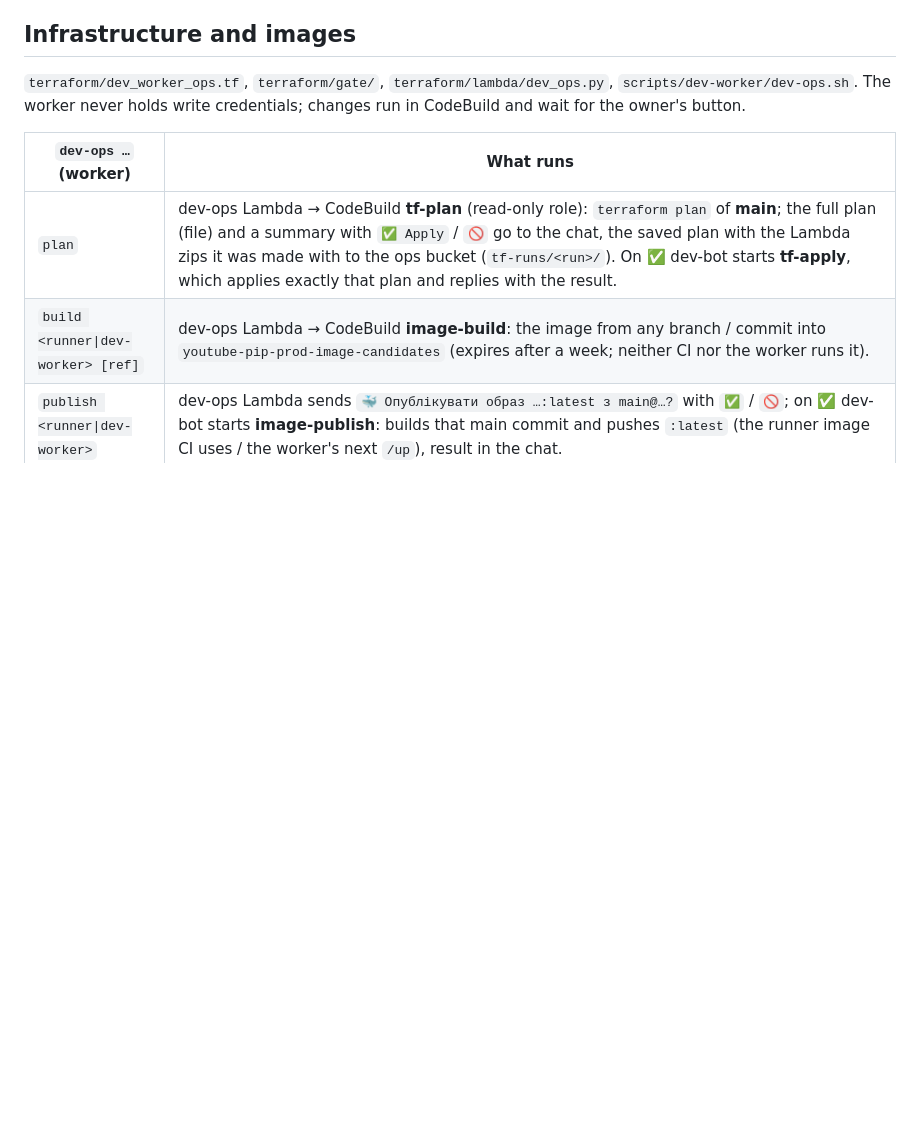
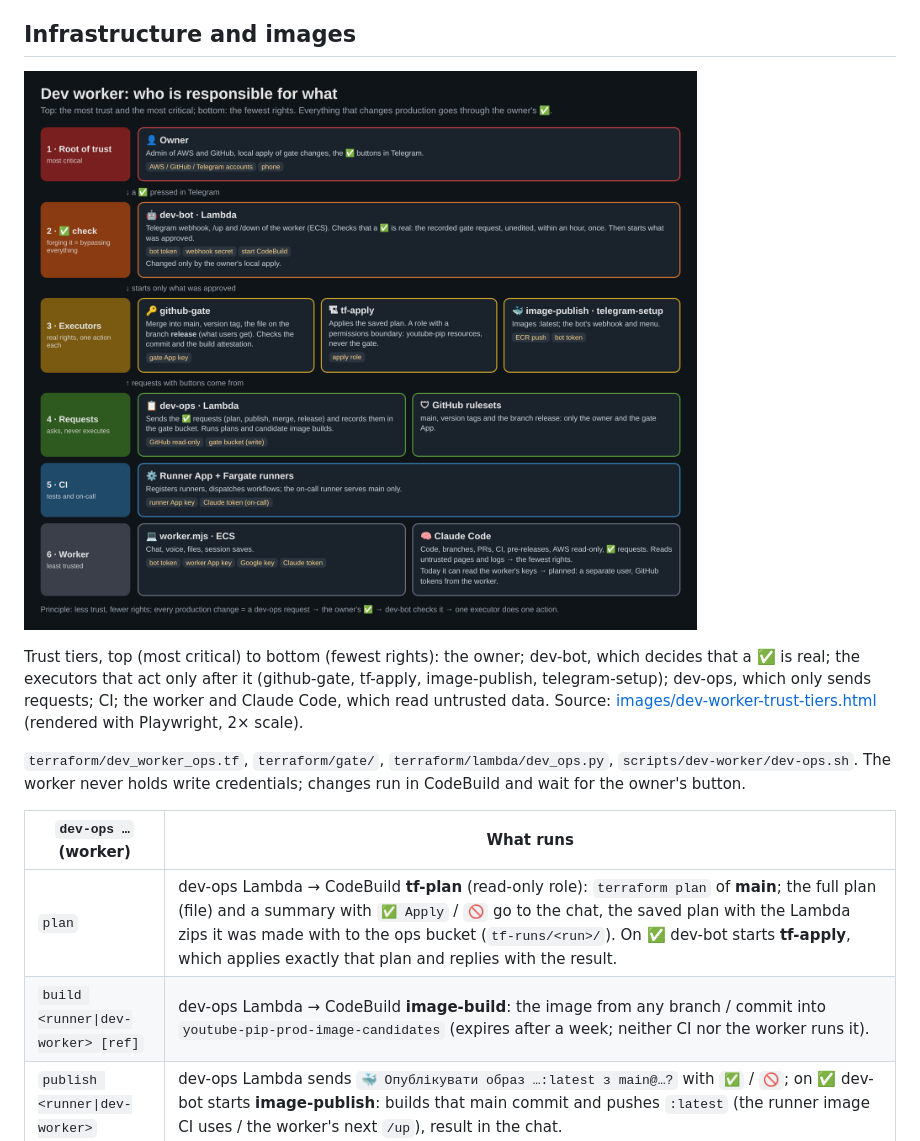
Before and after one commit to dmitroderkach/youtube-pip, a Markdown page: docs/DEV_WORKER.md, the part around the change. Drawn GitHub-style; pictures changed too: docs/images/dev-worker-trust-tiers.png (added); blank space fills up the shorter version.

```diff
--- a/docs/DEV_WORKER.md
+++ b/docs/DEV_WORKER.md
@@ -162,6 +162,10 @@ The worker keeps one Claude Code session open for the whole run (Claude Agent SD
 
 ## Infrastructure and images
 
+![Dev worker trust tiers: who holds which credential and who may change what](images/dev-worker-trust-tiers.png)
+
+Trust tiers, top (most critical) to bottom (fewest rights): the owner; dev-bot, which decides that a ✅ is real; the executors that act only after it (github-gate, tf-apply, image-publish, telegram-setup); dev-ops, which only sends requests; CI; the worker and Claude Code, which read untrusted data. Source: [images/dev-worker-trust-tiers.html](images/dev-worker-trust-tiers.html) (rendered with Playwright, 2× scale).
+
 `terraform/dev_worker_ops.tf`, `terraform/gate/`, `terraform/lambda/dev_ops.py`, `scripts/dev-worker/dev-ops.sh`. The worker never holds write credentials; changes run in CodeBuild and wait for the owner's button.
 
 | `dev-ops …` (worker)               | What runs                                                                                                                                                                                                                                                                                                                                                                                                                                                                                                                                                                                                                                                                                                                                 |
```
Also changed, not shown: docs/AI_DEV_WORKFLOW.md (+4 -0 lines), 1 other file.
